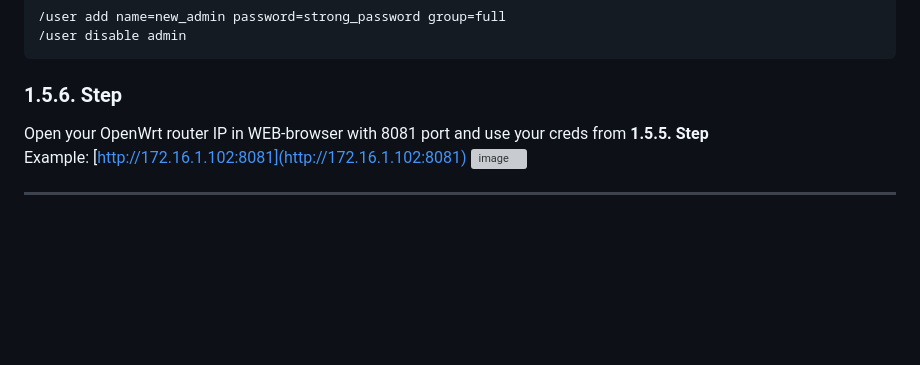
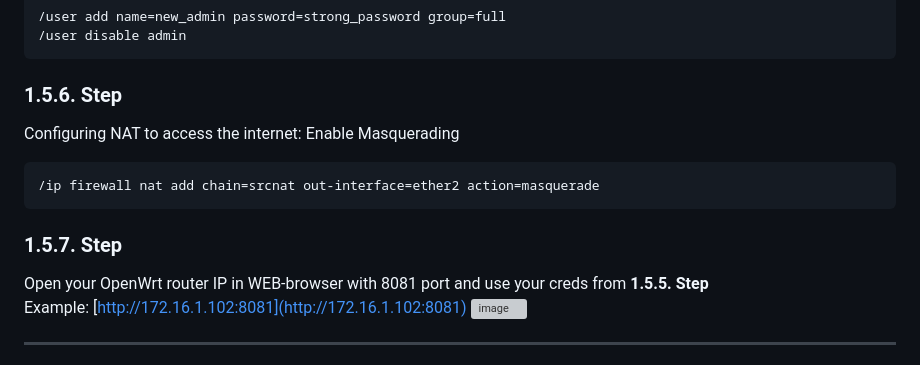
Before and after one commit to defencore/cyberlab, a Markdown page: labs/lab_qemu_routers_main.md, the part around the change. Drawn GitHub-style; blank space fills up the shorter version; grey boxes are pictures that could not be loaded.

````diff
--- a/labs/lab_qemu_routers_main.md
+++ b/labs/lab_qemu_routers_main.md
@@ -286,6 +286,12 @@ Disable the default admin user for security, and create a new admin user.
 ```
 
 ### 1.5.6. Step
+Configuring NAT to access the internet: Enable Masquerading
+```
+/ip firewall nat add chain=srcnat out-interface=ether2 action=masquerade
+```
+
+### 1.5.7. Step
 Open your OpenWrt router IP in WEB-browser with 8081 port and use your creds from **1.5.5. Step**
 <br/>Example: [http://172.16.1.102:8081](http://172.16.1.102:8081)
 ![image](https://github.com/user-attachments/assets/9f7d2507-890e-4f7e-9408-cfffa5322ccc)
````
